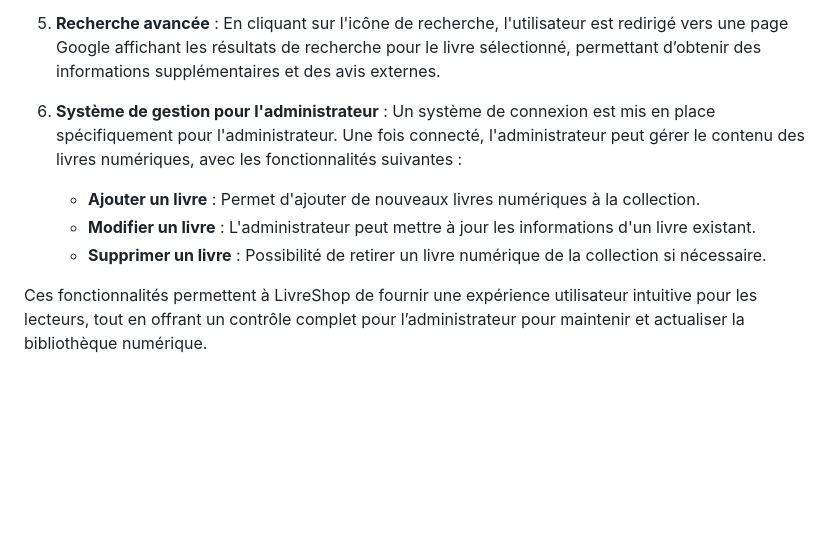
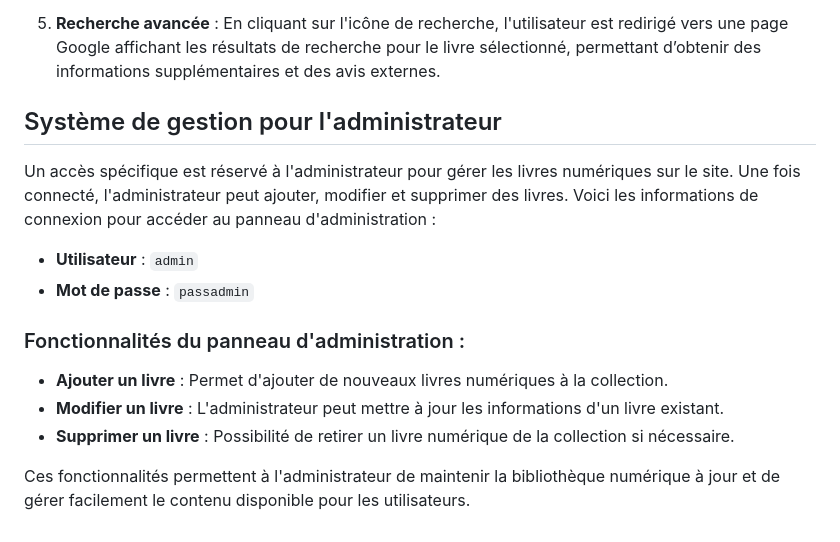
Before and after one commit to amir-darwish/LiverShop, a Markdown page: README.md, the part around the change. Drawn GitHub-style; blank space fills up the shorter version.

```diff
--- a/README.md
+++ b/README.md
@@ -68,9 +68,18 @@ Instructions pour utiliser le projet après le déploiement.
 
 5. **Recherche avancée** : En cliquant sur l'icône de recherche, l'utilisateur est redirigé vers une page Google affichant les résultats de recherche pour le livre sélectionné, permettant d’obtenir des informations supplémentaires et des avis externes.
 
-6. **Système de gestion pour l'administrateur** : Un système de connexion est mis en place spécifiquement pour l'administrateur. Une fois connecté, l'administrateur peut gérer le contenu des livres numériques, avec les fonctionnalités suivantes :
-   - **Ajouter un livre** : Permet d'ajouter de nouveaux livres numériques à la collection.
-   - **Modifier un livre** : L'administrateur peut mettre à jour les informations d'un livre existant.
-   - **Supprimer un livre** : Possibilité de retirer un livre numérique de la collection si nécessaire.
 
-Ces fonctionnalités permettent à LivreShop de fournir une expérience utilisateur intuitive pour les lecteurs, tout en offrant un contrôle complet pour l’administrateur pour maintenir et actualiser la bibliothèque numérique.
+
+## Système de gestion pour l'administrateur
+
+Un accès spécifique est réservé à l'administrateur pour gérer les livres numériques sur le site. Une fois connecté, l'administrateur peut ajouter, modifier et supprimer des livres. Voici les informations de connexion pour accéder au panneau d'administration :
+
+- **Utilisateur** : `admin`
+- **Mot de passe** : `passadmin`
+
+### Fonctionnalités du panneau d'administration :
+- **Ajouter un livre** : Permet d'ajouter de nouveaux livres numériques à la collection.
+- **Modifier un livre** : L'administrateur peut mettre à jour les informations d'un livre existant.
+- **Supprimer un livre** : Possibilité de retirer un livre numérique de la collection si nécessaire.
+
+Ces fonctionnalités permettent à l'administrateur de maintenir la bibliothèque numérique à jour et de gérer facilement le contenu disponible pour les utilisateurs.
```
